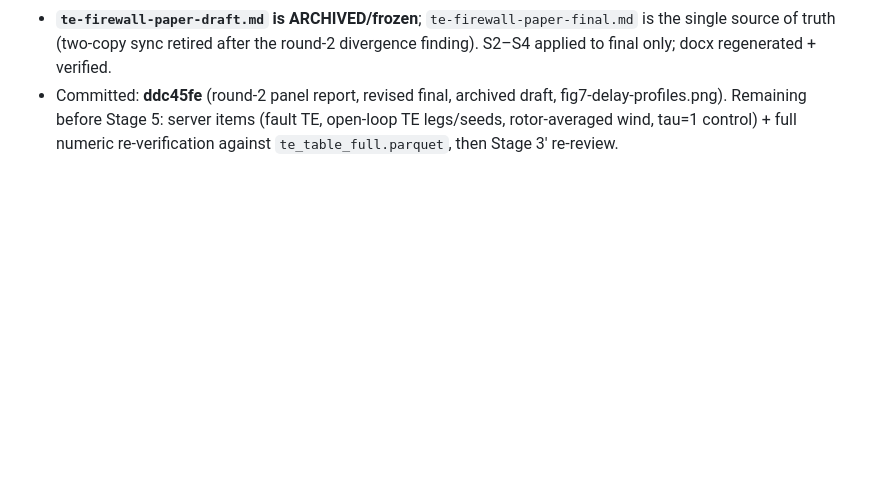
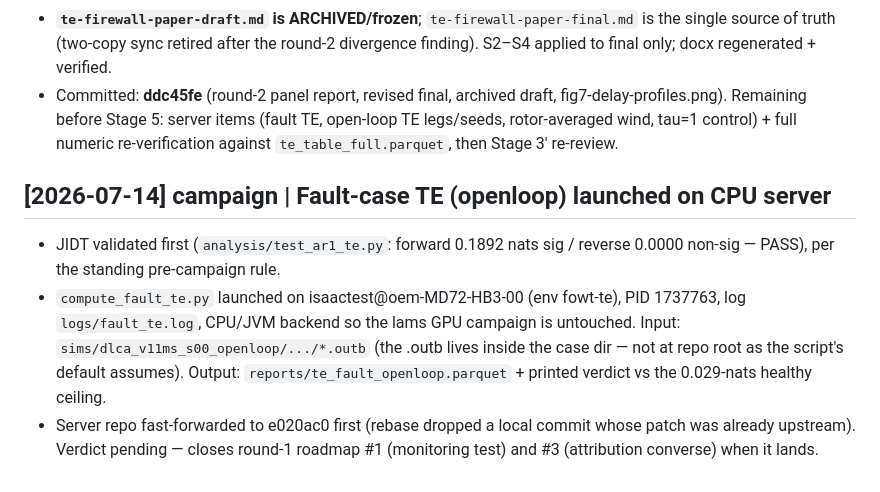
Before and after one commit to sinahdme/fowt-te-causal, a Markdown page: pages/log.md, the part around the change. Rendered like a GitHub page; blank space fills up the shorter version.

```diff
--- a/pages/log.md
+++ b/pages/log.md
@@ -1364,3 +1364,17 @@ Backfilled from git (`65486fb`, `4186414`).
   fig7-delay-profiles.png). Remaining before Stage 5: server items (fault TE,
   open-loop TE legs/seeds, rotor-averaged wind, tau=1 control) + full numeric
   re-verification against `te_table_full.parquet`, then Stage 3′ re-review.
+
+## [2026-07-14] campaign | Fault-case TE (openloop) launched on CPU server
+
+- JIDT validated first (`analysis/test_ar1_te.py`: forward 0.1892 nats sig /
+  reverse 0.0000 non-sig — PASS), per the standing pre-campaign rule.
+- `compute_fault_te.py` launched on isaactest@oem-MD72-HB3-00 (env fowt-te),
+  PID 1737763, log `logs/fault_te.log`, CPU/JVM backend so the lams GPU
+  campaign is untouched. Input: `sims/dlca_v11ms_s00_openloop/.../*.outb`
+  (the .outb lives inside the case dir — not at repo root as the script's
+  default assumes). Output: `reports/te_fault_openloop.parquet` + printed
+  verdict vs the 0.029-nats healthy ceiling.
+- Server repo fast-forwarded to e020ac0 first (rebase dropped a local commit
+  whose patch was already upstream). Verdict pending — closes round-1
+  roadmap #1 (monitoring test) and #3 (attribution converse) when it lands.
```
Also changed, not shown: SYNTHESIS.md (+18 -0 lines).
